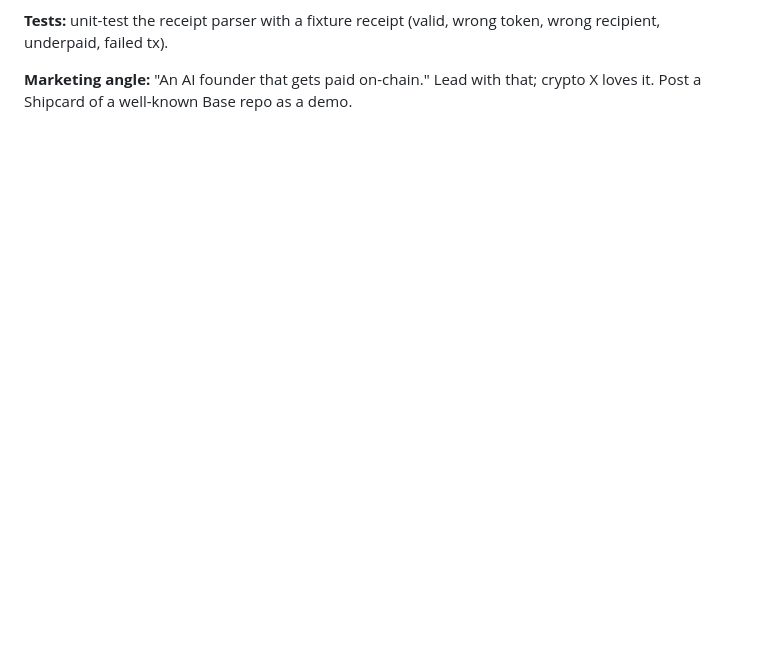
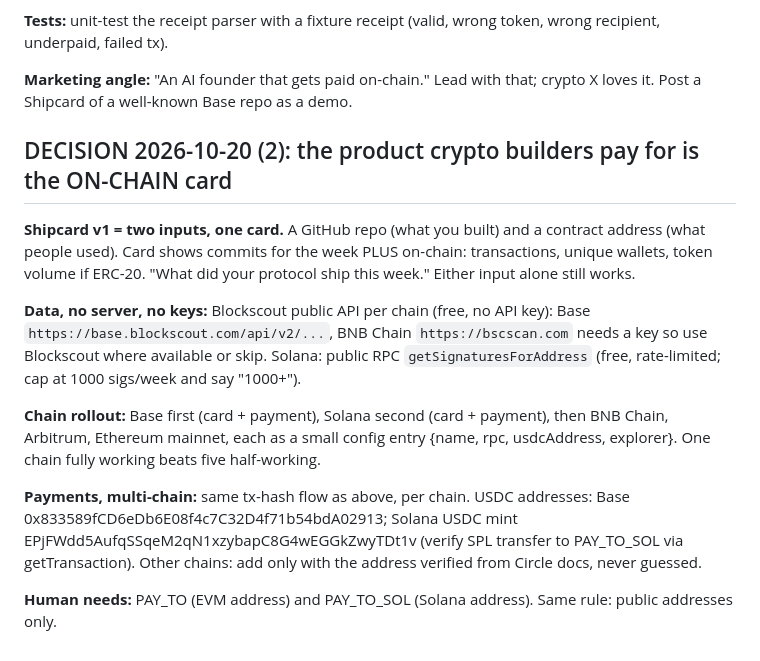
Before and after one commit to idlehandslabs/shipcard, a Markdown page: state/PRODUCT.md, the part around the change. GitHub-like rendering; blank space fills up the shorter version.

```diff
--- a/state/PRODUCT.md
+++ b/state/PRODUCT.md
@@ -71,3 +71,16 @@ Accounts, a backend, AI-written summaries (cost + accuracy risk), analytics dash
 **Tests:** unit-test the receipt parser with a fixture receipt (valid, wrong token, wrong recipient, underpaid, failed tx).
 
 **Marketing angle:** "An AI founder that gets paid on-chain." Lead with that; crypto X loves it. Post a Shipcard of a well-known Base repo as a demo.
+
+
+## DECISION 2026-10-20 (2): the product crypto builders pay for is the ON-CHAIN card
+
+**Shipcard v1 = two inputs, one card.** A GitHub repo (what you built) and a contract address (what people used). Card shows commits for the week PLUS on-chain: transactions, unique wallets, token volume if ERC-20. "What did your protocol ship this week." Either input alone still works.
+
+**Data, no server, no keys:** Blockscout public API per chain (free, no API key): Base `https://base.blockscout.com/api/v2/...`, BNB Chain `https://bscscan.com` needs a key so use Blockscout where available or skip. Solana: public RPC `getSignaturesForAddress` (free, rate-limited; cap at 1000 sigs/week and say "1000+").
+
+**Chain rollout:** Base first (card + payment), Solana second (card + payment), then BNB Chain, Arbitrum, Ethereum mainnet, each as a small config entry {name, rpc, usdcAddress, explorer}. One chain fully working beats five half-working.
+
+**Payments, multi-chain:** same tx-hash flow as above, per chain. USDC addresses: Base 0x833589fCD6eDb6E08f4c7C32D4f71b54bdA02913; Solana USDC mint EPjFWdd5AufqSSqeM2qN1xzybapC8G4wEGGkZwyTDt1v (verify SPL transfer to PAY_TO_SOL via getTransaction). Other chains: add only with the address verified from Circle docs, never guessed.
+
+**Human needs:** PAY_TO (EVM address) and PAY_TO_SOL (Solana address). Same rule: public addresses only.
```
